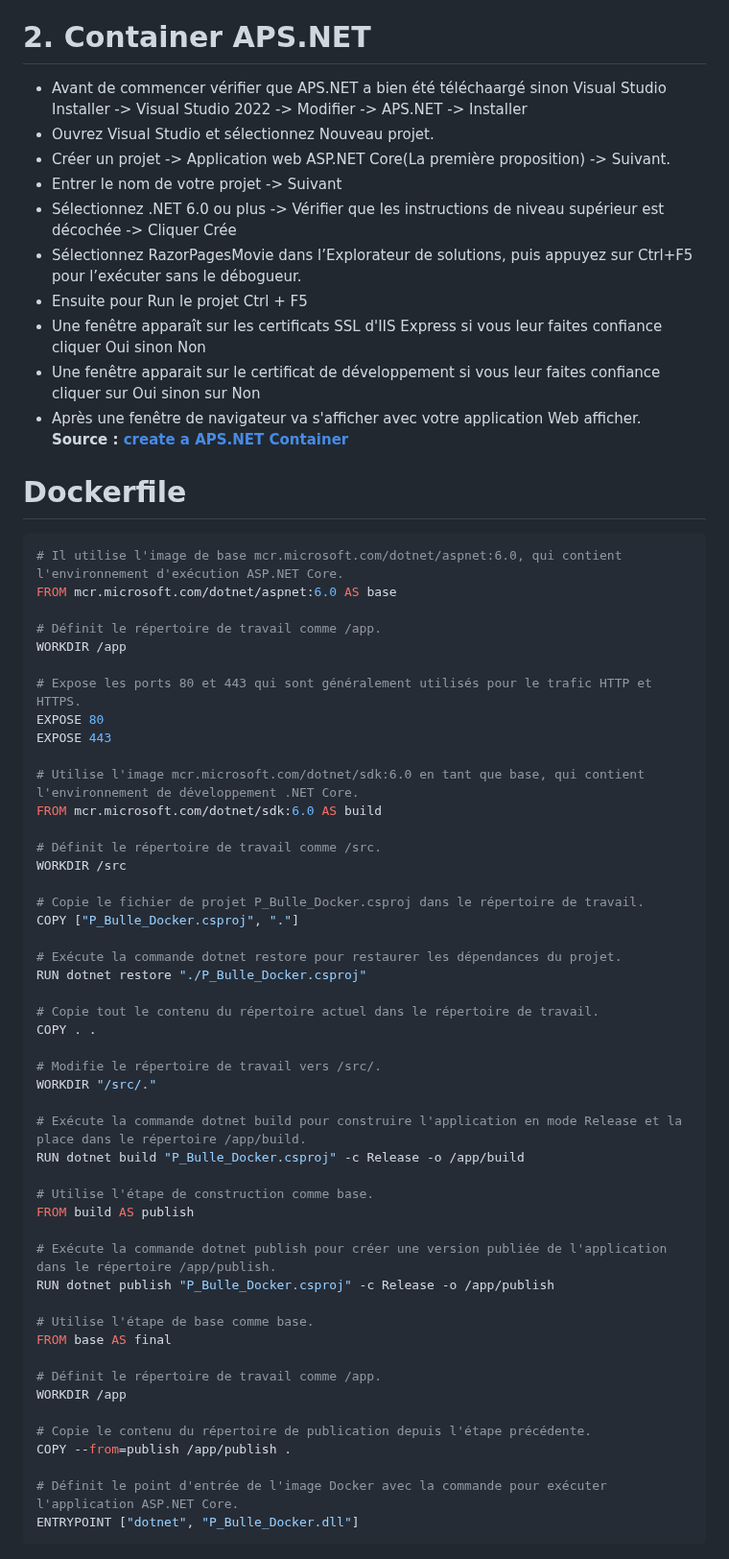
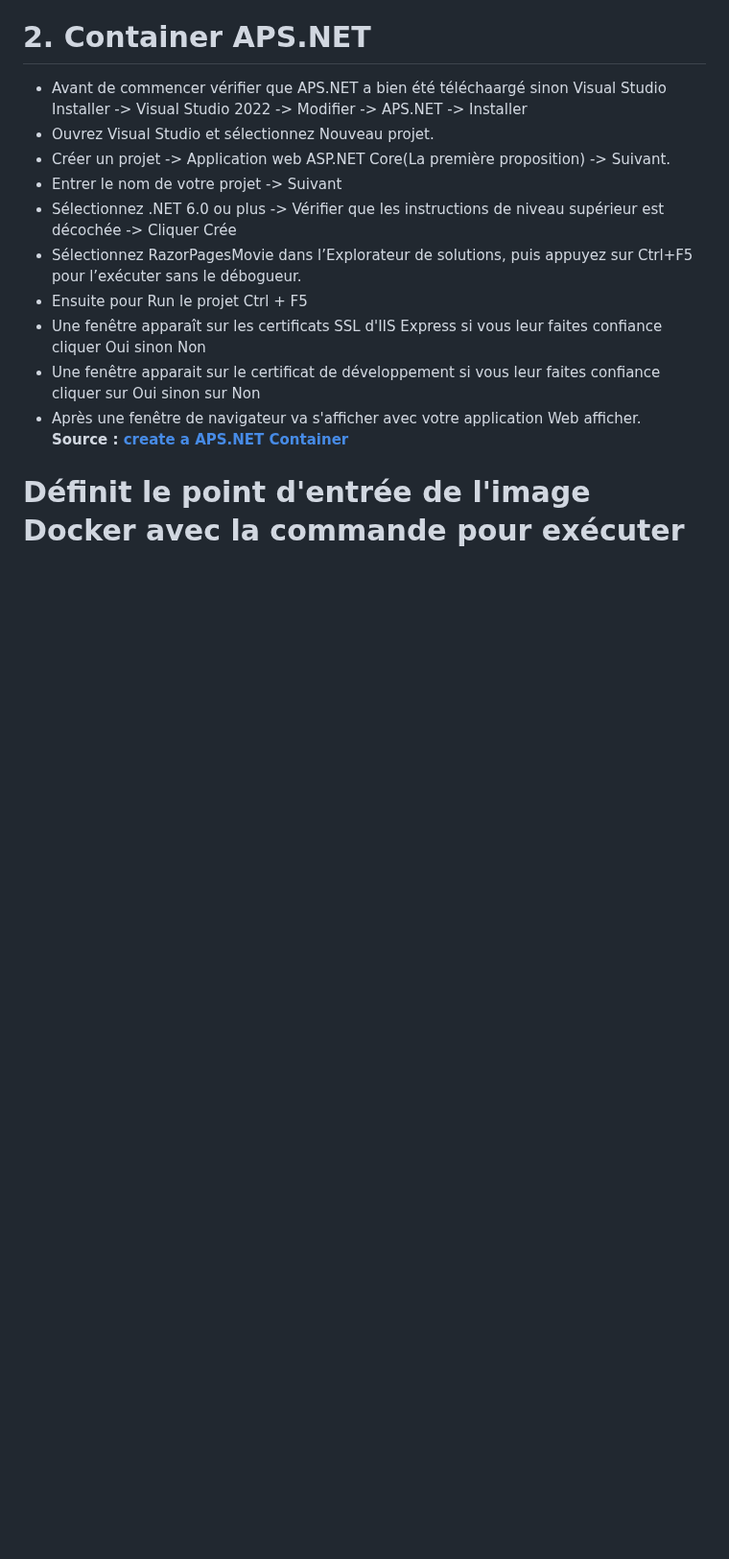
Before and after one commit to quemet/P_BULLE_Docker, a Markdown page: README.md, the part around one of its changes. Shown at 96% size. Rendered like a GitHub page; blank space fills up the shorter version.

````diff
--- a/README.md
+++ b/README.md
@@ -47,55 +50,6 @@ Container utilisé
 * Après une fenêtre de navigateur va s'afficher avec votre application Web afficher.
 **Source : [create a APS.NET Container](https://learn.microsoft.com/fr-fr/aspnet/core/tutorials/razor-pages/razor-pages-start?view=aspnetcore-8.0&tabs=visual-studio)**
 
-Dockerfile
-======
-```dockerfile
-# Il utilise l'image de base mcr.microsoft.com/dotnet/aspnet:6.0, qui contient l'environnement d'exécution ASP.NET Core.
-FROM mcr.microsoft.com/dotnet/aspnet:6.0 AS base
-
-# Définit le répertoire de travail comme /app.
-WORKDIR /app
-
-# Expose les ports 80 et 443 qui sont généralement utilisés pour le trafic HTTP et HTTPS.
-EXPOSE 80
-EXPOSE 443
-
-# Utilise l'image mcr.microsoft.com/dotnet/sdk:6.0 en tant que base, qui contient l'environnement de développement .NET Core.
-FROM mcr.microsoft.com/dotnet/sdk:6.0 AS build
-
-# Définit le répertoire de travail comme /src.
-WORKDIR /src
-
-# Copie le fichier de projet P_Bulle_Docker.csproj dans le répertoire de travail.
-COPY ["P_Bulle_Docker.csproj", "."]
-
-# Exécute la commande dotnet restore pour restaurer les dépendances du projet.
-RUN dotnet restore "./P_Bulle_Docker.csproj"
-
-# Copie tout le contenu du répertoire actuel dans le répertoire de travail.
-COPY . .
-
-# Modifie le répertoire de travail vers /src/.
-WORKDIR "/src/."
-
-# Exécute la commande dotnet build pour construire l'application en mode Release et la place dans le répertoire /app/build.
-RUN dotnet build "P_Bulle_Docker.csproj" -c Release -o /app/build
-
-# Utilise l'étape de construction comme base.
-FROM build AS publish
-
-# Exécute la commande dotnet publish pour créer une version publiée de l'application dans le répertoire /app/publish.
-RUN dotnet publish "P_Bulle_Docker.csproj" -c Release -o /app/publish
-
-# Utilise l'étape de base comme base.
-FROM base AS final
-
-# Définit le répertoire de travail comme /app.
-WORKDIR /app
-
-# Copie le contenu du répertoire de publication depuis l'étape précédente.
-COPY --from=publish /app/publish .
-
 # Définit le point d'entrée de l'image Docker avec la commande pour exécuter l'application ASP.NET Core.
 ENTRYPOINT ["dotnet", "P_Bulle_Docker.dll"]
 ```
````
Also changed, not shown: other parts of README.md (+5 -2 lines).
